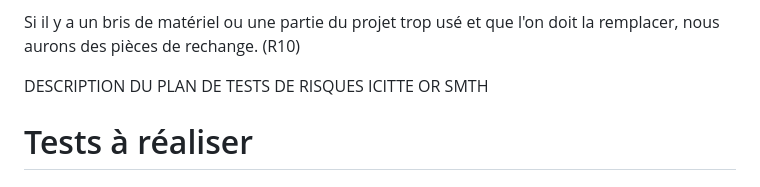
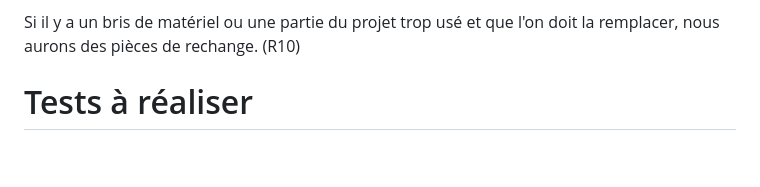
Before and after one commit to GearShift-Games/C0N-DU8, a Markdown page: Control_quality.md, the part around one of its changes. Drawn GitHub-style; blank space fills up the shorter version.

```diff
--- a/Control_quality.md
+++ b/Control_quality.md
@@ -64,9 +64,6 @@ Selon le lieu, nous allons vérifier l'éclairage (R8) et l'espace nécessaire p
 Pour réduire les chances de blessure de l'utilisateur, nous allons tester par nous même des scénario et des possibilité de blessure et nous allons nous informé des information nécessaire avec les gardes. Selon le lieu, nous aurons des garde de sécurité pour nous aider et / ou une personne de notre équipe capable de premier soin mineure. (R6) Durant ces test, nous allons voir a quel point une personne peux se pencher avant que le vélo deviennent instable et si le point d'équilibre est trop proche ou restrictif, nous allons trouver une façons de le rendre plus stable. (R7)
 
 Si il y a un bris de matériel ou une partie du projet trop usé et que l'on doit la remplacer, nous aurons des pièces de rechange. (R10)
-
-
-DESCRIPTION DU PLAN DE TESTS DE RISQUES ICITTE OR SMTH
 
 # Tests à réaliser
 ## Scénarios
```
Also changed, not shown: other parts of Control_quality.md (+1 -1 lines).
